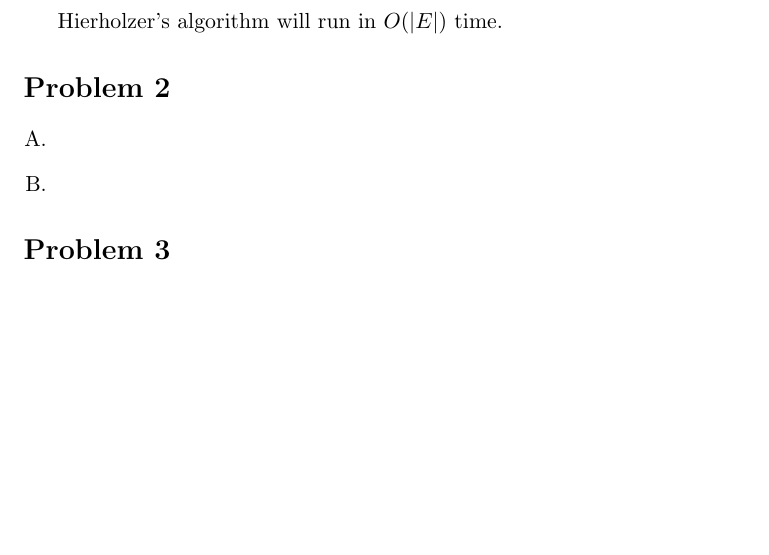
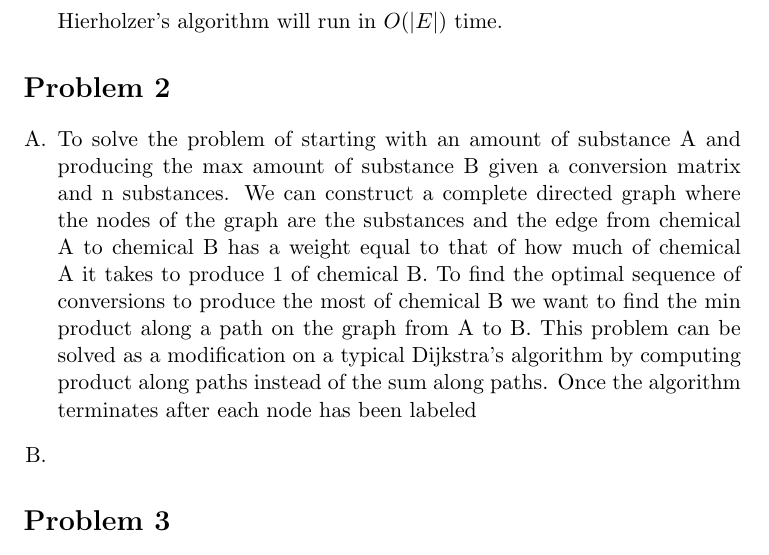
Before and after one commit to alexandermtang/algorithms, a LaTeX problem sheet (HW4/HW4.tex): part of page 2 of 3, cut so that both start at the same text, the shorter picture padded with empty space. Compiled offline with pdfLaTeX.

Commit message:
stashing local changes

```diff
--- a/HW4/HW4.tex
+++ b/HW4/HW4.tex
@@ -65,7 +65,8 @@
 
 \section*{Problem 2}
 \begin{enumerate}[A.]
-    \item
+    \item To solve the problem of starting with an amount of substance A and producing the max amount of substance B given a conversion matrix and n substances. We can construct a complete directed graph where the nodes of the graph are the substances and the edge from chemical A to chemical B has a weight equal to that of how much of chemical A it takes to produce 1 of chemical B. To find the optimal sequence of conversions to produce the most of chemical B we want to find the min product along a path on the graph from A to B. This problem can be solved as a modification on a typical Dijkstra's algorithm by computing product along paths instead of the sum along paths. Once the algorithm terminates after each node has been labeled
+
     \item
 \end{enumerate}
 
```
